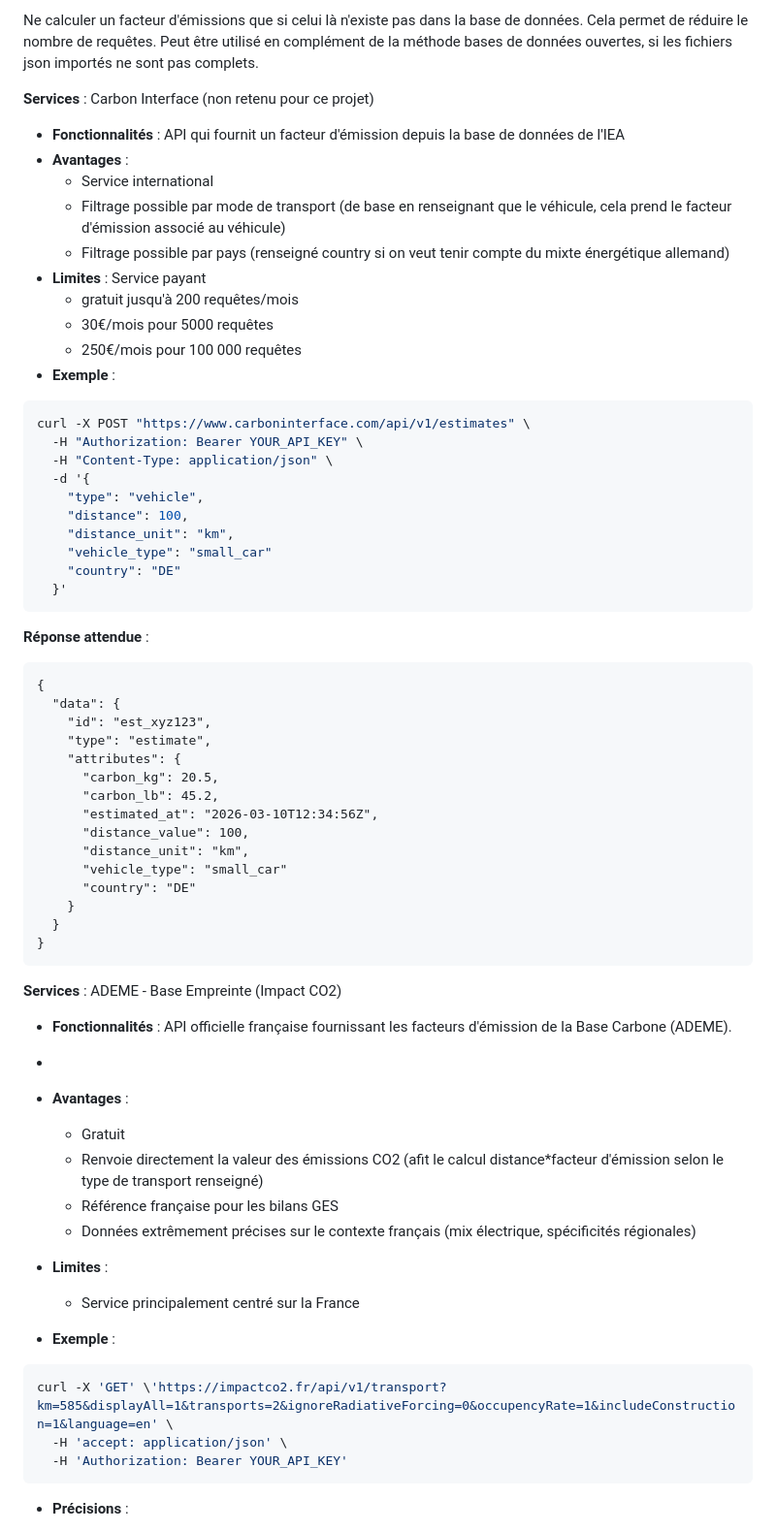
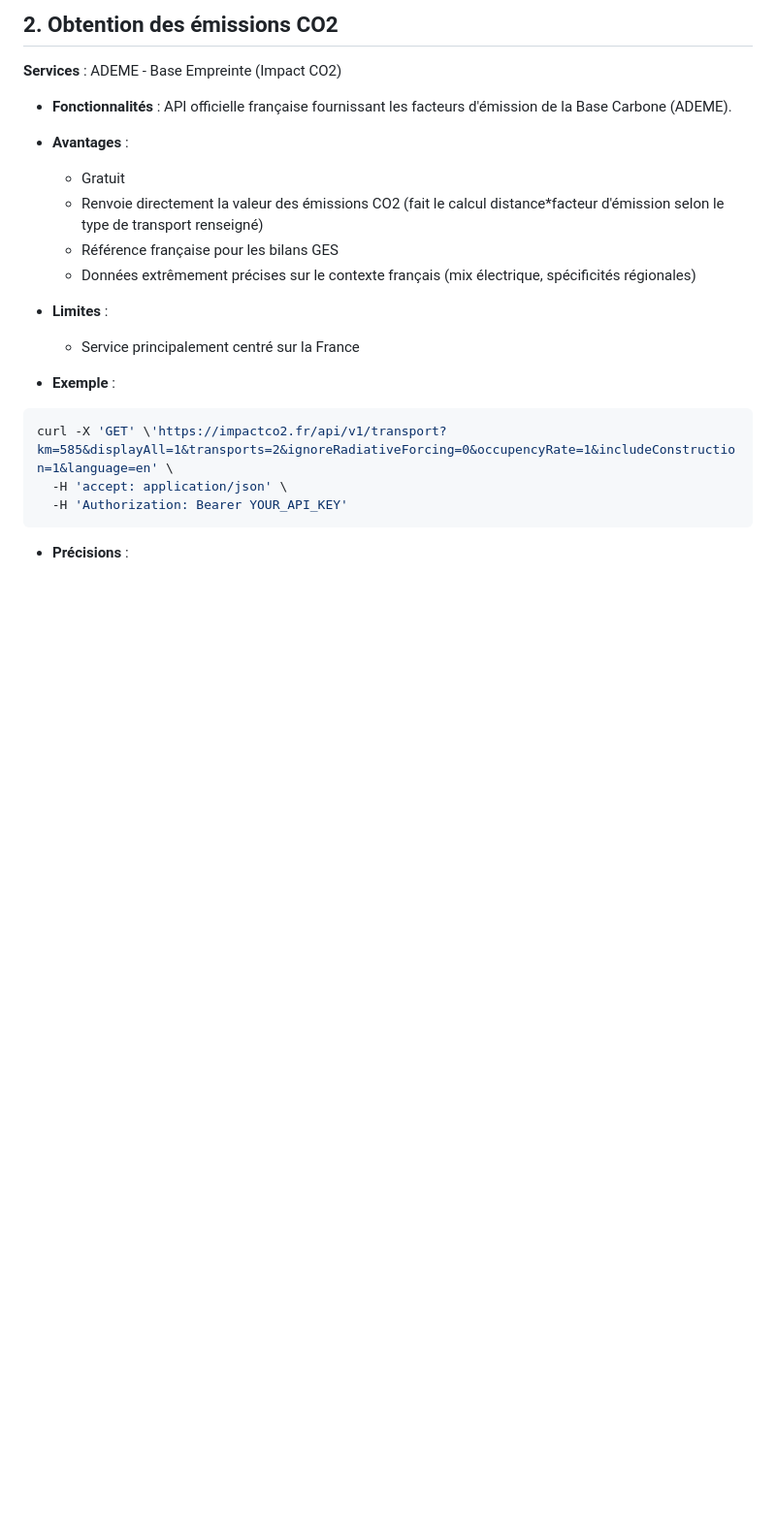
Before and after one commit to TLacault/mobiliteirb, a Markdown page: docs/CALCULS_DISTANCE_CO2.md, the part around one of its changes. Shown at 97% size. Drawn GitHub-style; blank space fills up the shorter version.

Commit message:
fix(doc): update docs for the calculation of distance, time and co2 emissions of a step

````diff
--- a/docs/CALCULS_DISTANCE_CO2.md
+++ b/docs/CALCULS_DISTANCE_CO2.md
@@ -168,55 +112,12 @@ curl -X POST "https://beta3.api.climatiq.io/estimate" \
-Ne calculer un facteur d'émissions que si celui là n'existe pas dans la base de données.
-Cela permet de réduire le nombre de requêtes. Peut être utilisé en complément de la méthode bases de données ouvertes, si les fichiers json importés ne sont pas complets.
-
-**Services** : Carbon Interface (non retenu pour ce projet)
-* **Fonctionnalités** : API qui fournit un facteur d'émission depuis la base de données de l'IEA
-* **Avantages** :
-  * Service international
-  * Filtrage possible par mode de transport (de base en renseignant que le véhicule, cela prend le facteur d'émission associé au véhicule)
-  * Filtrage possible par pays (renseigné country si on veut tenir compte du mixte énergétique allemand)
-* **Limites** : Service payant
-  * gratuit jusqu'à 200 requêtes/mois
-  * 30€/mois pour 5000 requêtes
-  * 250€/mois pour 100 000 requêtes
-* **Exemple** :
-```bash
-curl -X POST "https://www.carboninterface.com/api/v1/estimates" \
-  -H "Authorization: Bearer YOUR_API_KEY" \
-  -H "Content-Type: application/json" \
-  -d '{
-    "type": "vehicle",
-    "distance": 100,
-    "distance_unit": "km",
-    "vehicle_type": "small_car"
-    "country": "DE"
-  }'
-```
-**Réponse attendue** :
-```
-{
-  "data": {
-    "id": "est_xyz123",
-    "type": "estimate",
-    "attributes": {
-      "carbon_kg": 20.5,
-      "carbon_lb": 45.2,
-      "estimated_at": "2026-03-10T12:34:56Z",
-      "distance_value": 100,
-      "distance_unit": "km",
-      "vehicle_type": "small_car"
-      "country": "DE"
-    }
-  }
-}
-```
+## 2. Obtention des émissions CO2
 
 **Services** : ADEME - Base Empreinte (Impact CO2)
 
 * **Fonctionnalités** : API officielle française fournissant les facteurs d'émission de la Base Carbone (ADEME).
-*
+
 * **Avantages** :
   * Gratuit
-  * Renvoie directement la valeur des émissions CO2 (afit le calcul distance*facteur d'émission selon le type de transport renseigné)
+  * Renvoie directement la valeur des émissions CO2 (fait le calcul distance*facteur d'émission selon le type de transport renseigné)
   * Référence française pour les bilans GES
   * Données extrêmement précises sur le contexte français (mix électrique, spécificités régionales)
 
````
Also changed, not shown: other parts of docs/CALCULS_DISTANCE_CO2.md (+0 -92 lines).
